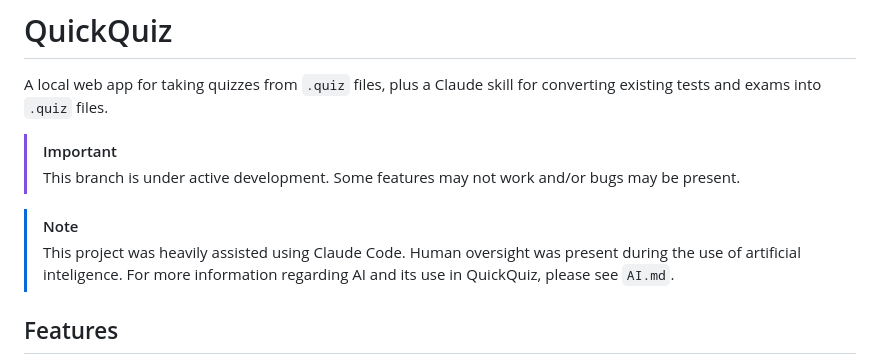
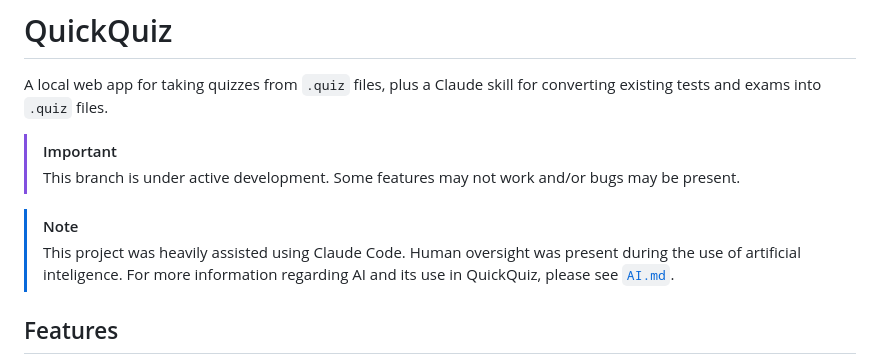
Before and after one commit to Hoseasack/QuickQuiz, a Markdown page: README.md, the part around the change. Drawn GitHub-style.

Commit message:
Update README.md with AI.md link

```diff
--- a/README.md
+++ b/README.md
@@ -7,7 +7,7 @@ A local web app for taking quizzes from `.quiz` files, plus a Claude skill for c
 
 
 > [!NOTE]
-> This project was heavily assisted using Claude Code. Human oversight was present during the use of artificial inteligence. For more information regarding AI and its use in QuickQuiz, please see `AI.md`.
+> This project was heavily assisted using Claude Code. Human oversight was present during the use of artificial inteligence. For more information regarding AI and its use in QuickQuiz, please see [`AI.md`](/AI.md).
 
 ## Features
 - Portable
```
